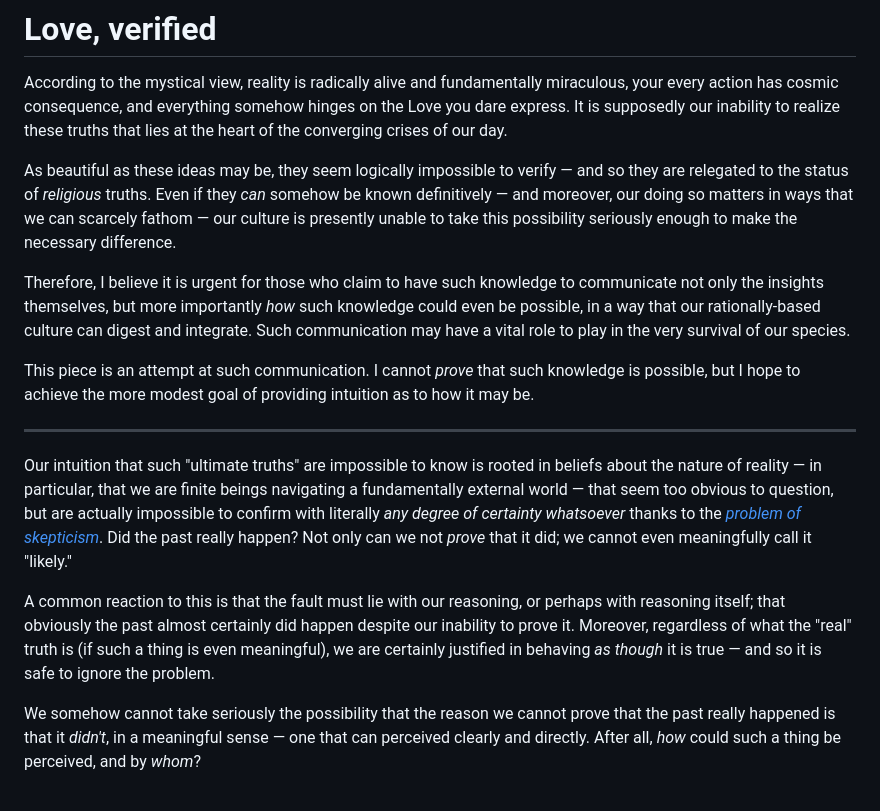
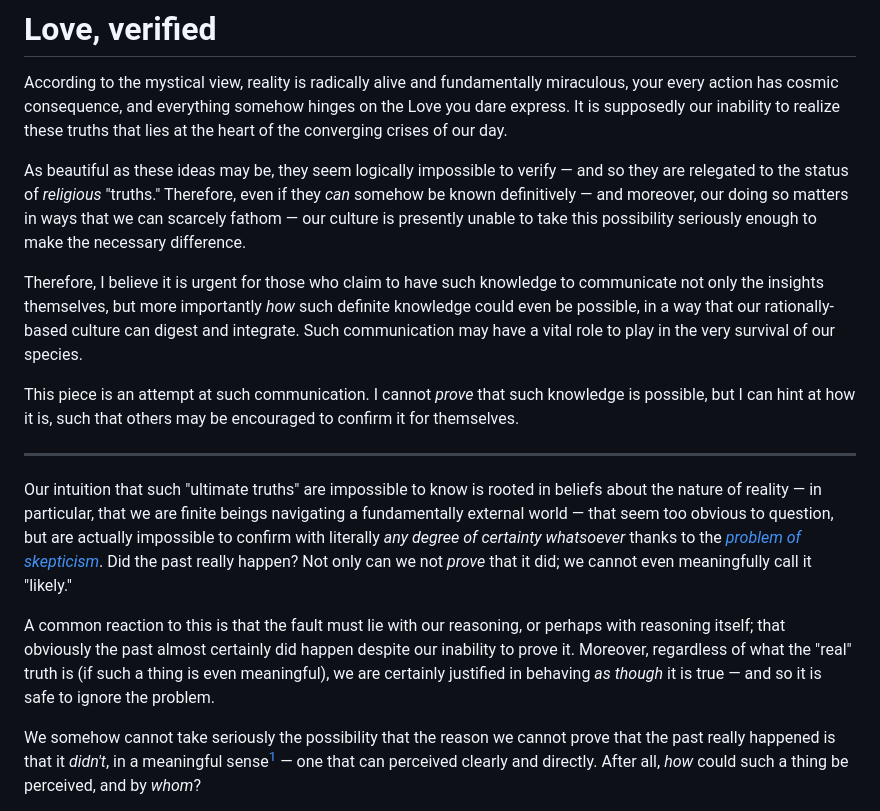
Before and after one commit to monktastic/hackmd, a Markdown page: philosophy/love-verified.md, the part around the change printed below. Rendered like a GitHub page.

```diff
--- a/philosophy/love-verified.md
+++ b/philosophy/love-verified.md
@@ -2,11 +2,11 @@
 
 According to the mystical view, reality is radically alive and fundamentally miraculous, your every action has cosmic consequence, and everything somehow hinges on the Love you dare express. It is supposedly our inability to realize these truths that lies at the heart of the converging crises of our day.
 
-As beautiful as these ideas may be, they seem logically impossible to verify — and so they are relegated to the status of _religious_ truths. Even if they _can_ somehow be known definitively — and moreover, our doing so matters in ways that we can scarcely fathom — our culture is presently unable to take this possibility seriously enough to make the necessary difference.
+As beautiful as these ideas may be, they seem logically impossible to verify — and so they are relegated to the status of _religious_ "truths." Therefore, even if they _can_ somehow be known definitively — and moreover, our doing so matters in ways that we can scarcely fathom — our culture is presently unable to take this possibility seriously enough to make the necessary difference.
 
-Therefore, I believe it is urgent for those who claim to have such knowledge to communicate not only the insights themselves, but more importantly _how_ such knowledge could even be possible, in a way that our rationally-based culture can digest and integrate. Such communication may have a vital role to play in the very survival of our species.
+Therefore, I believe it is urgent for those who claim to have such knowledge to communicate not only the insights themselves, but more importantly _how_ such definite knowledge could even be possible, in a way that our rationally-based culture can digest and integrate. Such communication may have a vital role to play in the very survival of our species.
 
-This piece is an attempt at such communication. I cannot _prove_ that such knowledge is possible, but I hope to achieve the more modest goal of providing intuition as to how it may be.
+This piece is an attempt at such communication. I cannot _prove_ that such knowledge is possible, but I can hint at how it is, such that others may be encouraged to confirm it for themselves.
 
 ---
 
@@ -14,5 +14,5 @@ Our intuition that such "ultimate truths" are impossible to know is rooted in be
 
 A common reaction to this is that the fault must lie with our reasoning, or perhaps with reasoning itself; that obviously the past almost certainly did happen despite our inability to prove it. Moreover, regardless of what the "real" truth is (if such a thing is even meaningful), we are certainly justified in behaving _as though_ it is true — and so it is safe to ignore the problem.
 
-We somehow cannot take seriously the possibility that the reason we cannot prove that the past really happened is that it _didn't_, in a meaningful sense — one that can perceived clearly and directly. After all, _how_ could such a thing be perceived, and by _whom_?
+We somehow cannot take seriously the possibility that the reason we cannot prove that the past really happened is that it _didn't_, in a meaningful sense[^no-time] — one that can perceived clearly and directly. After all, _how_ could such a thing be perceived, and by _whom_?
 
```
Also changed, not shown: other parts of philosophy/love-verified.md (+24 -10 lines).
